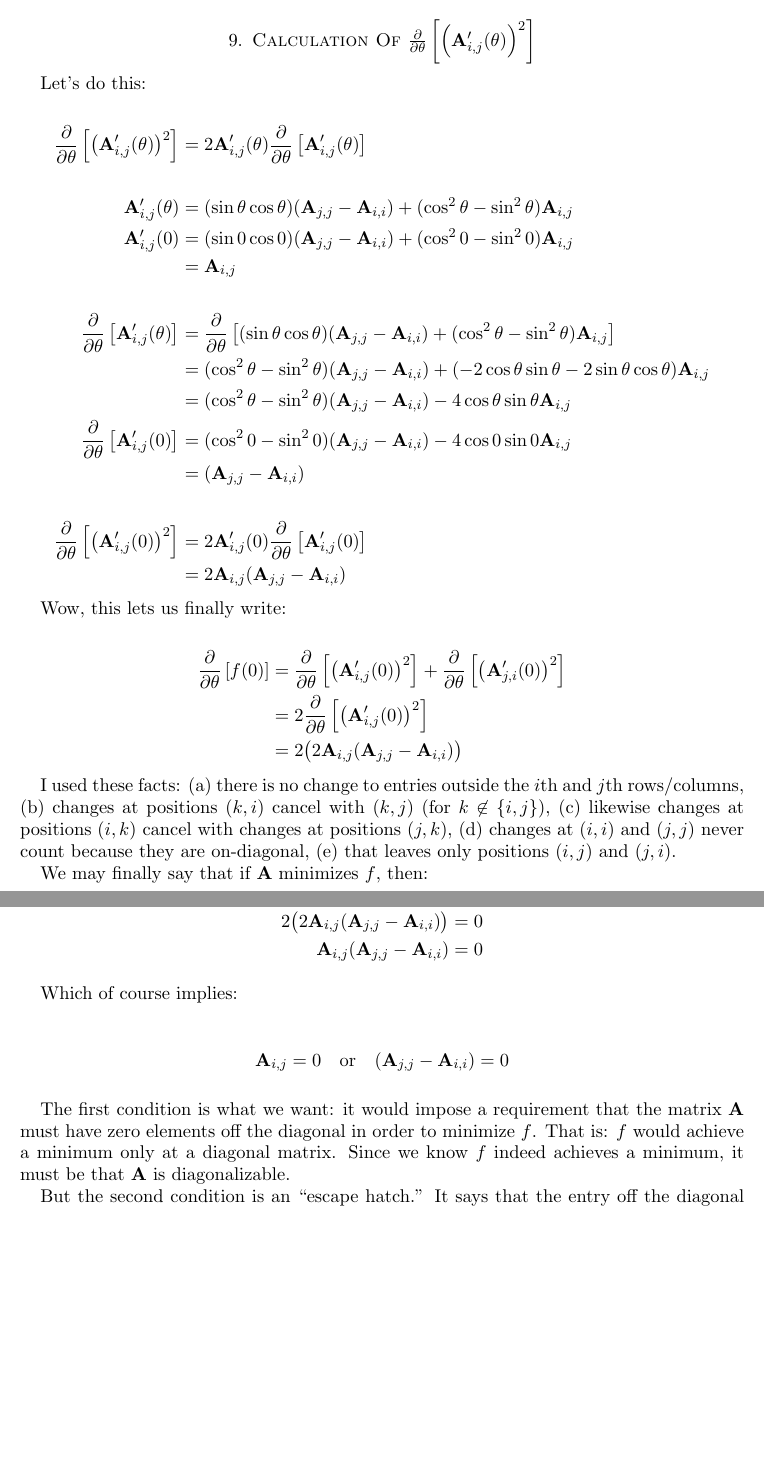
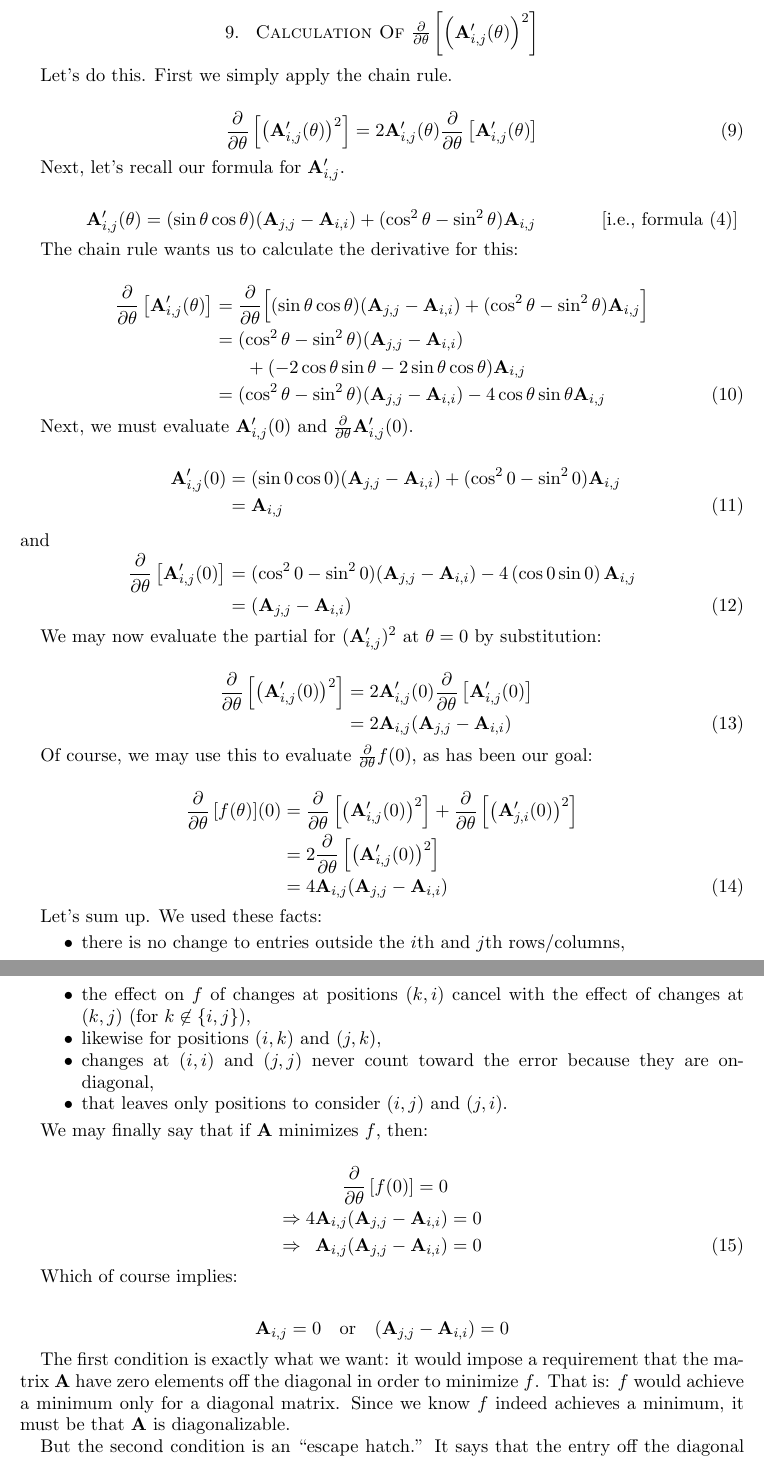
Before and after one commit to ruggeri/tech-notes, a LaTeX paper (math/eigenvector-decomposition-3.tex): two parts of pages 6 and 7 of 11, joined at a grey line, cut so that both start at the same text, the shorter picture padded with empty space. Compiled offline with pdfLaTeX.

Commit message:
reset all the first order partials using nedqn

```diff
--- a/math/eigenvector-decomposition-3.tex
+++ b/math/eigenvector-decomposition-3.tex
@@ -473,109 +486,204 @@ $\mtxA'_{i, j}, \mtxA'_{j, i}$.
 
-Let's do this:
+Let's do this. First we simply apply the chain rule.
 
-\begin{equation*}
-  \begin{split}
-    \fptheta \left[ \left( \mtxA'_{i, j}(\theta) \right)^2 \right]
-      ={}&
+\begin{nedqn}
+  \fptheta \left[
+    \left( \mtxA'_{i, j}(\theta) \right)^2
+  \right]
+& = &
   2
   \mtxA'_{i, j}(\theta)
-        \fptheta \left[ \mtxA'_{i, j}(\theta) \right] \\
+  \fptheta \left[ \mtxA'_{i, j}(\theta) \right]
+  \nednumber\label{partial:i:j:error}%
+\end{nedqn}
+
+Next, let's recall our formula for $\mtxA'_{i, j}$.
+
+\begin{nedqn}
+  \mtxA'_{i, j}(\theta)
+& = &
+  {
+    (\sin\theta\cos\theta)
+    (\mtxA_{j, j} - \mtxA_{i, i})
+    +
+    (\cos^2\theta - \sin^2\theta)
+    \mtxA_{i, j}
+  }
+  \nedcommenthard{i.e., formula \eqref{change:i:j}}%
+\end{nedqn}
+
+The chain rule wants us to calculate the derivative for this:
+
+\begin{nedqn}
+  \fptheta \left[
+    \mtxA'_{i, j}(\theta)
+  \right]
+& = &
+  \fptheta \Bigl[
+    (\sin\theta \cos\theta)
+    (\mtxA_{j, j} - \mtxA_{i, i})
+    +
+    (\cos^2\theta - \sin^2\theta)
+    \mtxA_{i, j}
+  \Bigr]
   \\
-    \mtxA'_{i, j}(\theta)
-      ={}&
-        (\sin\theta\cos\theta) (\mtxA_{j, j} - \mtxA_{i, i})
-        + (\cos^2\theta - \sin^2\theta) \mtxA_{i, j} \\
+& = &
+  (\cos^2\theta - \sin^2\theta)
+  (\mtxA_{j, j} - \mtxA_{i, i})
+  \\&&
+  \phantom{(}
+  +
+  (-2\cos\theta\sin\theta - 2\sin\theta\cos\theta)
+  \mtxA_{i, j}
+  \\
+& = &
+  (\cos^2\theta - \sin^2\theta)
+  (\mtxA_{j, j} - \mtxA_{i, i})
+  -
+  4
+  \cos\theta \sin\theta
+  \mtxA_{i, j}
+  \nednumber\label{partial:i:j}%
+\end{nedqn}
+
+Next, we must evaluate $\mtxA'_{i, j}(0)$ and $\fptheta \mtxA'_{i,
+j}(0)$.
+
+\begin{nedqn}
   \mtxA'_{i, j}(0)
-      ={}&
-        (\sin0 \cos0) (\mtxA_{j, j} - \mtxA_{i, i})
-        + (\cos^2 0 - \sin^2 0) \mtxA_{i, j} \\
-      ={}& \mtxA_{i, j} \\
+& = &
+  (\sin0 \cos0)
+  (\mtxA_{j, j} - \mtxA_{i, i})
+  +
+  (\cos^2 0 - \sin^2 0) \mtxA_{i, j}
   \\
-    \fptheta \left[ \mtxA'_{i, j}(\theta) \right]
-      ={}&
+& = &
+  \mtxA_{i, j}
+  \nednumber%
+  \label{aprime:i:j:at:zero}%
+  %
+\shortintertext{and}
+  %
   \fptheta \left[
-          (\sin\theta\cos\theta)(\mtxA_{j, j} - \mtxA_{i, i})
-          + (\cos^2\theta - \sin^2\theta) \mtxA_{i, j}
-        \right] \\
-      ={}&
-        (\cos^2\theta - \sin^2\theta) (\mtxA_{j, j} - \mtxA_{i, i})
-        + (-2\cos\theta\sin\theta - 2\sin\theta\cos\theta) \mtxA_{i, j} \\
-      ={}&
-        (\cos^2\theta - \sin^2\theta) (\mtxA_{j, j} - \mtxA_{i, i})
-        - 4 \cos\theta\sin\theta \mtxA_{i, j} \\
-    \fptheta \left[ \mtxA'_{i, j}(0) \right]
-      ={}&
-        (\cos^2 0 - \sin^2 0) (\mtxA_{j, j} - \mtxA_{i, i})
-        - 4 \cos 0 \sin 0 \mtxA_{i, j} \\
-      ={}&
-        (\mtxA_{j, j} - \mtxA_{i, i}) \\
+    \mtxA'_{i, j}(0)
+  \right]
+& = &
+  (\cos^2 0 - \sin^2 0)
+  (\mtxA_{j, j} - \mtxA_{i, i})
+  -
+  4
+  \left( \cos 0 \sin 0 \right) \mtxA_{i, j}
   \\
-    \fptheta \left[ \left( \mtxA'_{i, j}(0) \right)^2 \right]
-      ={}&
+& = &
+  (\mtxA_{j, j} - \mtxA_{i, i})
+  \nednumber%
+  \label{partial:i:j:at:zero}%
+\end{nedqn}
+
+We may now evaluate the partial for $(\mtxA'_{i, j})^2$ at $\theta = 0$
+by substitution:
+
+\begin{nedqn}
+  \fptheta \left[
+    \left( \mtxA'_{i, j}(0) \right)^2
+  \right]
+& = &
   2
   \mtxA'_{i, j}(0)
-        \fptheta \left[ \mtxA'_{i, j}(0) \right] \\
-      ={}&
+  \fptheta \left[ \mtxA'_{i, j}(0) \right]
+  \\
+& = &
   2
   \mtxA_{i, j}
-        (\mtxA_{j, j} - \mtxA_{i, i}) \\
-  \end{split}
-\end{equation*}
+  (\mtxA_{j, j} - \mtxA_{i, i})
+  \nednumspace%
+  \nednumber%
+\end{nedqn}
 
-Wow, this lets us finally write:
+Of course, we may use this to evaluate $\fptheta f(0)$, as has been
+our goal:
 
-\begin{equation*}
-  \begin{split}
-    \fptheta \left[ f(0) \right]
-      ={}&
-        \fptheta \left[ \left( \mtxA'_{i, j}(0) \right)^2 \right]
-        + \fptheta \left[ \left( \mtxA'_{j, i}(0) \right)^2 \right] \\
-      ={}&
-        2 \fptheta \left[ \left( \mtxA'_{i, j}(0) \right)^2 \right] \\
-      ={}&
-        2 \big( 2 \mtxA_{i, j} (\mtxA_{j, j} - \mtxA_{i, i}) \big) \\
-  \end{split}
-\end{equation*}
+\begin{nedqn}
+  \fptheta \left[ f(\theta) \right]
+  \!
+  (0)
+& = &
+  \fptheta \left[
+    \left( \mtxA'_{i, j}(0) \right)^2
+  \right]
+  +
+  \fptheta \left[
+    \left( \mtxA'_{j, i}(0) \right)^2
+  \right]
+  \\
+& = &
+  2 \fptheta \left[
+    \left( \mtxA'_{i, j}(0) \right)^2
+  \right]
+  \\
+& = &
+  4
+  \mtxA_{i, j}
+  (\mtxA_{j, j} - \mtxA_{i, i})
+  \nednumber%
+\end{nedqn}
 
-I used these facts: (a) there is no change to entries outside the $i$th
-and $j$th rows/columns, (b) changes at positions $(k, i)$ cancel with
-$(k, j)$ (for $k \not\in \{ i, j \}$), (c) likewise changes at positions
-$(i, k)$ cancel with changes at positions $(j, k)$, (d) changes at $(i,
-i)$ and $(j, j)$ never count because they are on-diagonal, (e) that
-leaves only positions $(i, j)$ and $(j, i)$.
+Let's sum up. We used these facts:
+
+\begin{itemize}
+  \item there is no change to entries outside the $i$th and $j$th
+  rows/columns,
+
+  \item the effect on $f$ of changes at positions $(k, i)$ cancel with
+  the effect of changes at $(k, j)$ (for $k \not\in \setof{i, j}$),
+
+  \item likewise for positions $(i, k)$ and $(j, k)$,
+
+  \item changes at $(i, i)$ and $(j, j)$ never count toward the error
+  because they are on-diagonal,
+
+  \item that leaves only positions to consider $(i, j)$ and $(j, i)$.
+\end{itemize}
 
 We may finally say that if $\mtxA$ minimizes $f$, then:
 
-\begin{equation*}
-  \begin{split}
+\begin{IEEEeqnarray*}{rrCl}
+  &
   \fptheta \left[ f(0) \right]
-      ={}& 0 \\
-    2 \big( 2 \mtxA_{i, j} (\mtxA_{j, j} - \mtxA_{i, i}) \big)
-      ={}& 0 \\
+  =
+  0
+\\
+  \Rightarrow{} &
+  4 \mtxA_{i, j} (\mtxA_{j, j} - \mtxA_{i, i})
+  & = &
+  0
+\\
+  \Rightarrow{} &
   \mtxA_{i, j} (\mtxA_{j, j} - \mtxA_{i, i})
-      ={}& 0 \\
-  \end{split}
-\end{equation*}
+  & = &
+  0
+  \nednumber%
+\end{IEEEeqnarray*}
 
 Which of course implies:
 
-\begin{equation*}
-  \begin{split}
+\begin{nedqn}
   \mtxA_{i, j} = 0
-    \quad \text{or} \quad
+& \quad\text{or}\quad &
   (\mtxA_{j, j} - \mtxA_{i, i}) = 0
-  \end{split}
-\end{equation*}
+\end{nedqn}
 
-The first condition is what we want: it would impose a requirement that
-the matrix $\mtxA$ must have zero elements off the diagonal in order to
-minimize $f$. That is: $f$ would achieve a minimum only at a diagonal
-matrix. Since we know $f$ indeed achieves a minimum, it must be that
-$\mtxA$ is diagonalizable.
+The first condition is exactly what we want: it would impose a
+requirement that the matrix $\mtxA$ have zero elements off the diagonal
+in order to minimize $f$. That is: $f$ would achieve a minimum only for
+a diagonal matrix. Since we know $f$ indeed achieves a minimum, it must
+be that $\mtxA$ is diagonalizable.
 
 But the second condition is an ``escape hatch.'' It says that the entry
 off the diagonal needn't be zero so long as $\mtxA_{j, j} = \mtxA_{i,
 i}$. Uh-oh?
+
+% TODO: Up to here in my review.
 
 \section{An Example}
 
```
Also changed, not shown: math/stys/nedqn.sty (+4 -1 lines), math/eigenvector-decomposition-3.tex (67 more changed lines). Lines whose indentation alone changed are shown as unchanged.
